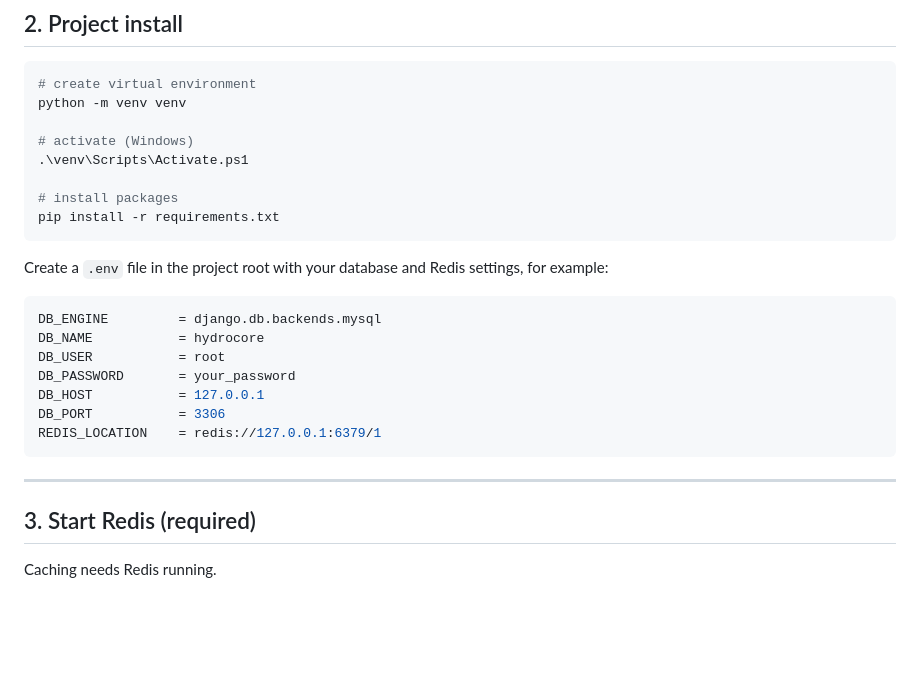
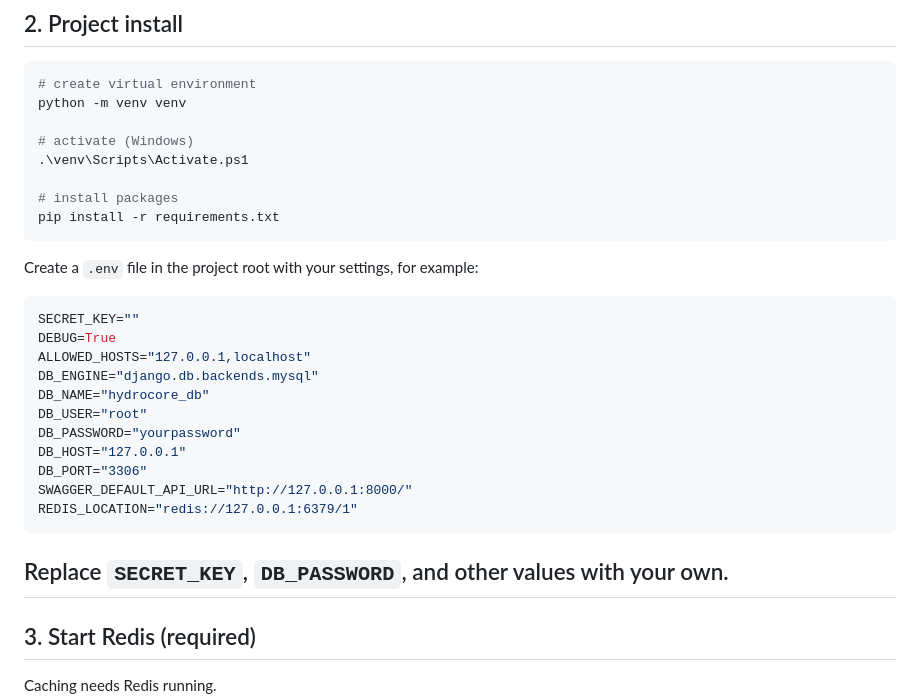
Before and after one commit to SujithVMohanan/hydrocore, a Markdown page: README.md, the part around the change. Rendered like a GitHub page; blank space fills up the shorter version.

Commit message:
readme updated and task completed
Signed-off-by: Sujith V M <sujith.avrs@gmail.com>

````diff
--- a/README.md
+++ b/README.md
@@ -28,18 +28,23 @@ python -m venv venv
 pip install -r requirements.txt
 ```
 
-Create a `.env` file in the project root with your database and Redis settings, for example:
+Create a `.env` file in the project root with your settings, for example:
 
 ```env
-DB_ENGINE         = django.db.backends.mysql
-DB_NAME           = hydrocore
-DB_USER           = root
-DB_PASSWORD       = your_password
-DB_HOST           = 127.0.0.1
-DB_PORT           = 3306
-REDIS_LOCATION    = redis://127.0.0.1:6379/1
+SECRET_KEY=""
+DEBUG=True
+ALLOWED_HOSTS="127.0.0.1,localhost"
+DB_ENGINE="django.db.backends.mysql"
+DB_NAME="hydrocore_db"
+DB_USER="root"
+DB_PASSWORD="yourpassword"
+DB_HOST="127.0.0.1"
+DB_PORT="3306"
+SWAGGER_DEFAULT_API_URL="http://127.0.0.1:8000/"
+REDIS_LOCATION="redis://127.0.0.1:6379/1"
 ```
 
+Replace `SECRET_KEY`, `DB_PASSWORD`, and other values with your own.
 ---
 
 ## 3. Start Redis (required)
````
